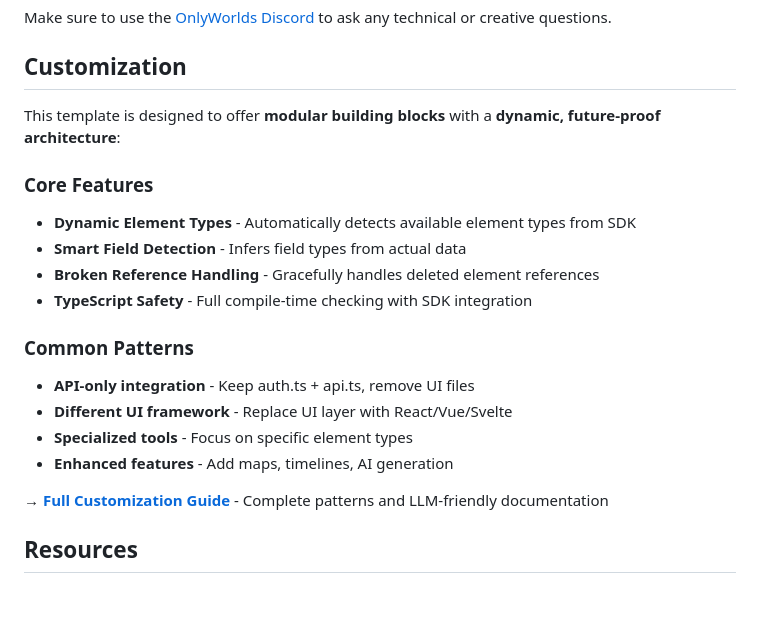
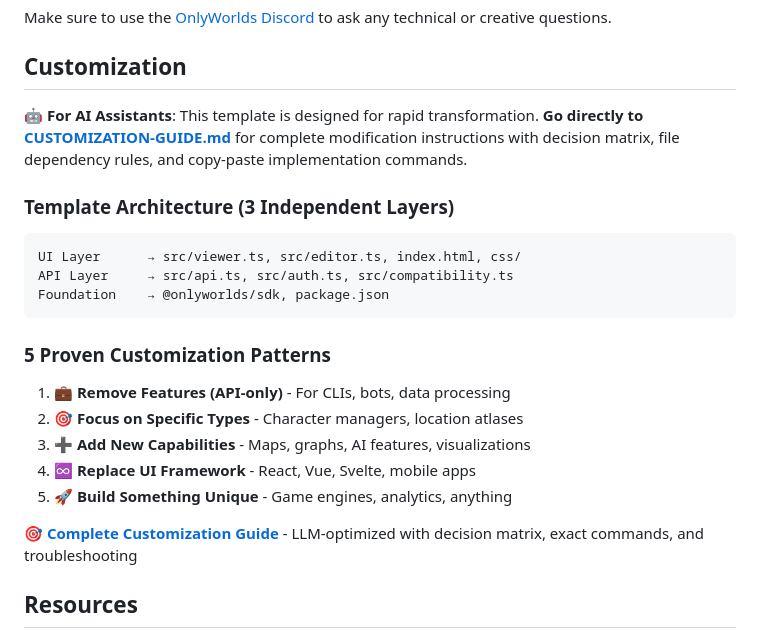
Before and after one commit to OnlyWorlds/tool-template, a Markdown page: README.md, the part around the change. Rendered like a GitHub page; blank space fills up the shorter version.

Commit message:
customization guide WIP

````diff
--- a/README.md
+++ b/README.md
@@ -116,21 +116,23 @@ Make sure to use the [OnlyWorlds Discord](https://discord.gg/twCjqvVBwb) to ask
 
 ## Customization
 
-This template is designed to offer **modular building blocks** with a **dynamic, future-proof architecture**:
+🤖 **For AI Assistants**: This template is designed for rapid transformation. **Go directly to [CUSTOMIZATION-GUIDE.md](CUSTOMIZATION-GUIDE.md)** for complete modification instructions with decision matrix, file dependency rules, and copy-paste implementation commands.
 
-### **Core Features**
-- **Dynamic Element Types** - Automatically detects available element types from SDK
-- **Smart Field Detection** - Infers field types from actual data
-- **Broken Reference Handling** - Gracefully handles deleted element references
-- **TypeScript Safety** - Full compile-time checking with SDK integration
+### **Template Architecture (3 Independent Layers)**
+```
+UI Layer      → src/viewer.ts, src/editor.ts, index.html, css/
+API Layer     → src/api.ts, src/auth.ts, src/compatibility.ts
+Foundation    → @onlyworlds/sdk, package.json
+```
 
-### **Common Patterns**
-- **API-only integration** - Keep auth.ts + api.ts, remove UI files
-- **Different UI framework** - Replace UI layer with React/Vue/Svelte
-- **Specialized tools** - Focus on specific element types
-- **Enhanced features** - Add maps, timelines, AI generation
+### **5 Proven Customization Patterns**
+1. **💼 Remove Features (API-only)** - For CLIs, bots, data processing
+2. **🎯 Focus on Specific Types** - Character managers, location atlases
+3. **➕ Add New Capabilities** - Maps, graphs, AI features, visualizations
+4. **♾️ Replace UI Framework** - React, Vue, Svelte, mobile apps
+5. **🚀 Build Something Unique** - Game engines, analytics, anything
 
-→ **[Full Customization Guide](CUSTOMIZATION-GUIDE.md)** - Complete patterns and LLM-friendly documentation
+**🎯 [Complete Customization Guide](CUSTOMIZATION-GUIDE.md)** - LLM-optimized with decision matrix, exact commands, and troubleshooting
 
 ## Resources
 
````
Also changed, not shown: CUSTOMIZATION-GUIDE.md (+371 -292 lines).
